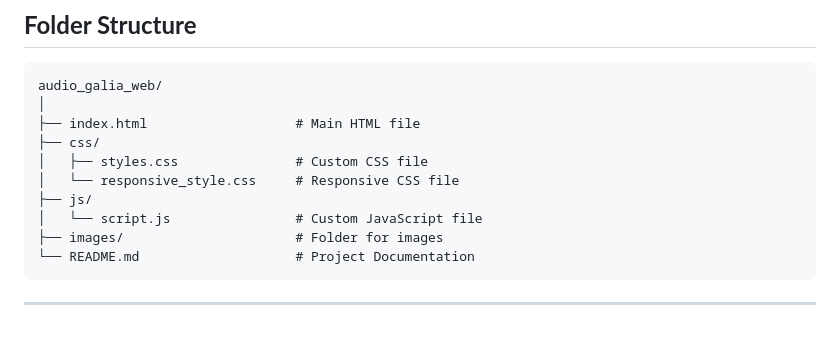
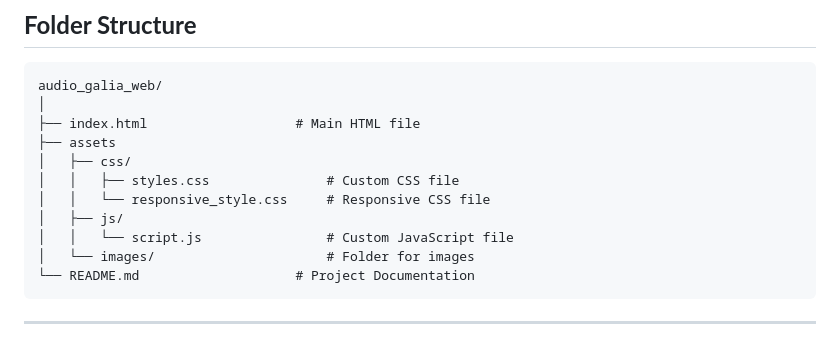
Before and after one commit to Sourav-gittech/Audio_Galia_Web, a Markdown page: README.md, the part around the change. Drawn GitHub-style.

Commit message:
commited

````diff
--- a/README.md
+++ b/README.md
@@ -60,12 +60,13 @@ The Headphone Showcase website is a visually appealing frontend design for showc
 audio_galia_web/
 │
 ├── index.html                   # Main HTML file
-├── css/
-│   ├── styles.css               # Custom CSS file
-│   └── responsive_style.css     # Responsive CSS file
-├── js/
-│   └── script.js                # Custom JavaScript file
-├── images/                      # Folder for images
+├── assets
+│   ├── css/
+│   │   ├── styles.css               # Custom CSS file
+│   │   └── responsive_style.css     # Responsive CSS file
+│   ├── js/
+│   │   └── script.js                # Custom JavaScript file
+│   └── images/                      # Folder for images
 └── README.md                    # Project Documentation
 ```
 
````
